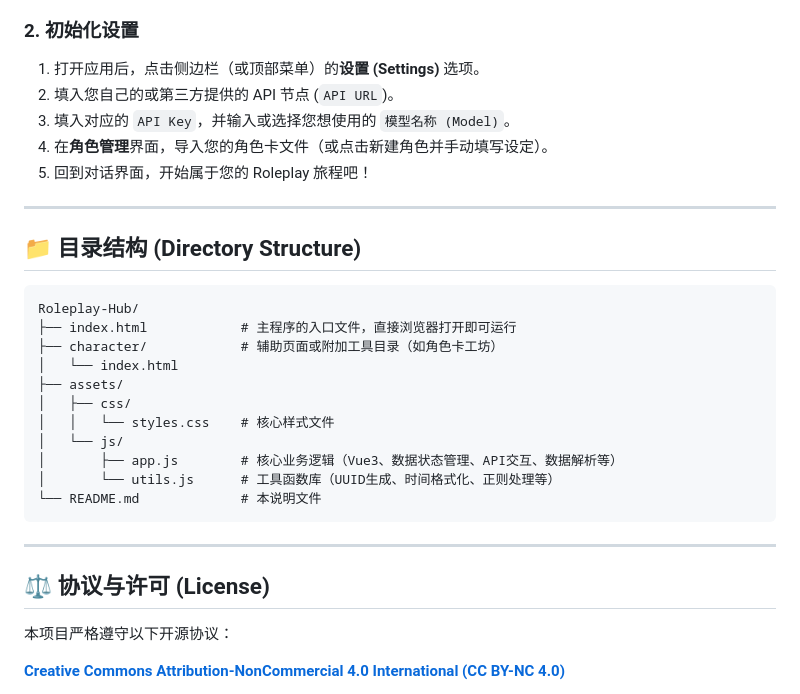
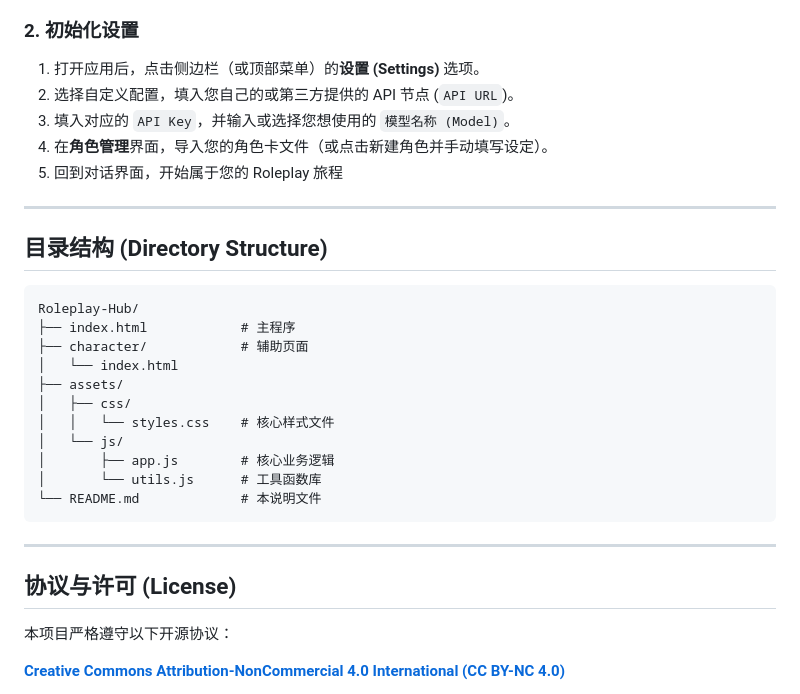
Before and after one commit to Litishs/Roleplay-Hub, a Markdown page: README.md, the part around one of its changes. Rendered like a GitHub page.

````diff
--- a/README.md
+++ b/README.md
@@ -63,32 +29,32 @@ Roleplay Hub 致力于提供流畅、私密且功能强大的本地化 Roleplay
 
 ### 2. 初始化设置
 1. 打开应用后，点击侧边栏（或顶部菜单）的**设置 (Settings)** 选项。
-2. 填入您自己的或第三方提供的 API 节点 (`API URL`)。
+2. 选择自定义配置，填入您自己的或第三方提供的 API 节点 (`API URL`)。
 3. 填入对应的 `API Key`，并输入或选择您想使用的 `模型名称 (Model)`。
 4. 在**角色管理**界面，导入您的角色卡文件（或点击新建角色并手动填写设定）。
-5. 回到对话界面，开始属于您的 Roleplay 旅程吧！
+5. 回到对话界面，开始属于您的 Roleplay 旅程
 
 ---
 
-## 📁 目录结构 (Directory Structure)
+## 目录结构 (Directory Structure)
 
 ```text
 Roleplay-Hub/
-├── index.html            # 主程序的入口文件，直接浏览器打开即可运行
-├── character/            # 辅助页面或附加工具目录（如角色卡工坊）
+├── index.html            # 主程序
+├── character/            # 辅助页面
 │   └── index.html
 ├── assets/
 │   ├── css/
 │   │   └── styles.css    # 核心样式文件
 │   └── js/
-│       ├── app.js        # 核心业务逻辑（Vue3、数据状态管理、API交互、数据解析等）
-│       └── utils.js      # 工具函数库（UUID生成、时间格式化、正则处理等）
+│       ├── app.js        # 核心业务逻辑
+│       └── utils.js      # 工具函数库
 └── README.md             # 本说明文件
 ```
 
 ---
 
-## ⚖️ 协议与许可 (License)
+## 协议与许可 (License)
 
 本项目严格遵守以下开源协议：
 
````
Also changed, not shown: other parts of README.md (+3 -37 lines).
